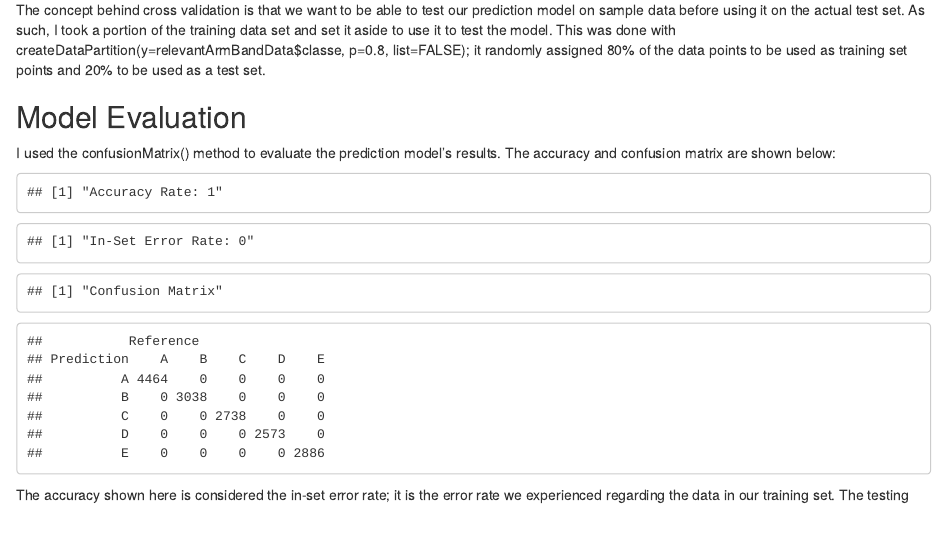
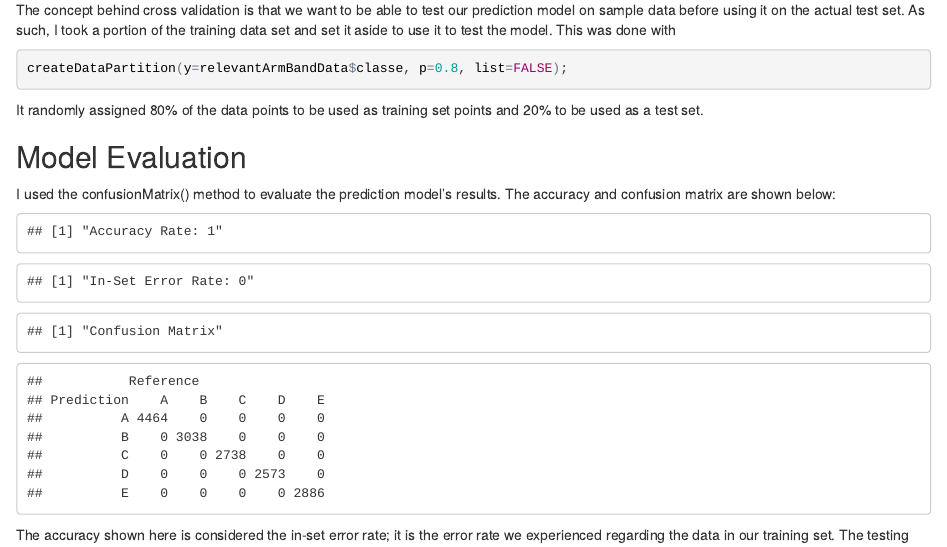
Before and after one commit to dunagan5887/datasciencecoursera, an R Markdown document (machine_learning/course_project/har_prediction.Rmd): the page in a window 1100 px wide, from 1020 px down. The pictures show the output file machine_learning/course_project/har_prediction.html that the author committed with the source, opened offline.

````diff
--- a/machine_learning/course_project/har_prediction.Rmd
+++ b/machine_learning/course_project/har_prediction.Rmd
@@ -35,7 +35,11 @@
 Principal Component Analysis was used on the covariates in the dataset which were chosen to build the model. This was done to allow for ample information gain regarding the covariates. The tradeoff here is training-set accuracy vs overfitting and clarity. The more components which are used, the more accurate the model will be on the training set. However, this may lead to overfitting on the training set, resulting in less accuracy on the out-of-sample set. A model with many PCA components would also be more difficult to interperet or communicate. More components will also result in the model taking longer to construct.I decided to simply use the "pca" preProcess method in the R train() function.
 
 ## Cross Validation
-The concept behind cross validation is that we want to be able to test our prediction model on sample data before using it on the actual test set. As such, I took a portion of the training data set and set it aside to use it to test the model. This was done with createDataPartition(y=relevantArmBandData$classe, p=0.8, list=FALSE); it randomly assigned 80% of the data points to be used as training set points and 20% to be used as a test set.
+The concept behind cross validation is that we want to be able to test our prediction model on sample data before using it on the actual test set. As such, I took a portion of the training data set and set it aside to use it to test the model. This was done with
+``` {r eval=FALSE}
+createDataPartition(y=relevantArmBandData$classe, p=0.8, list=FALSE);
+```
+It randomly assigned 80% of the data points to be used as training set points and 20% to be used as a test set.
 
 ## Model Evaluation
 I used the confusionMatrix() method to evaluate the prediction model's results. The accuracy and confusion matrix are shown below:
````
Also changed, not shown: machine_learning/course_project/har_prediction.html, machine_learning/course_project/har_prediction.pdf (added).
